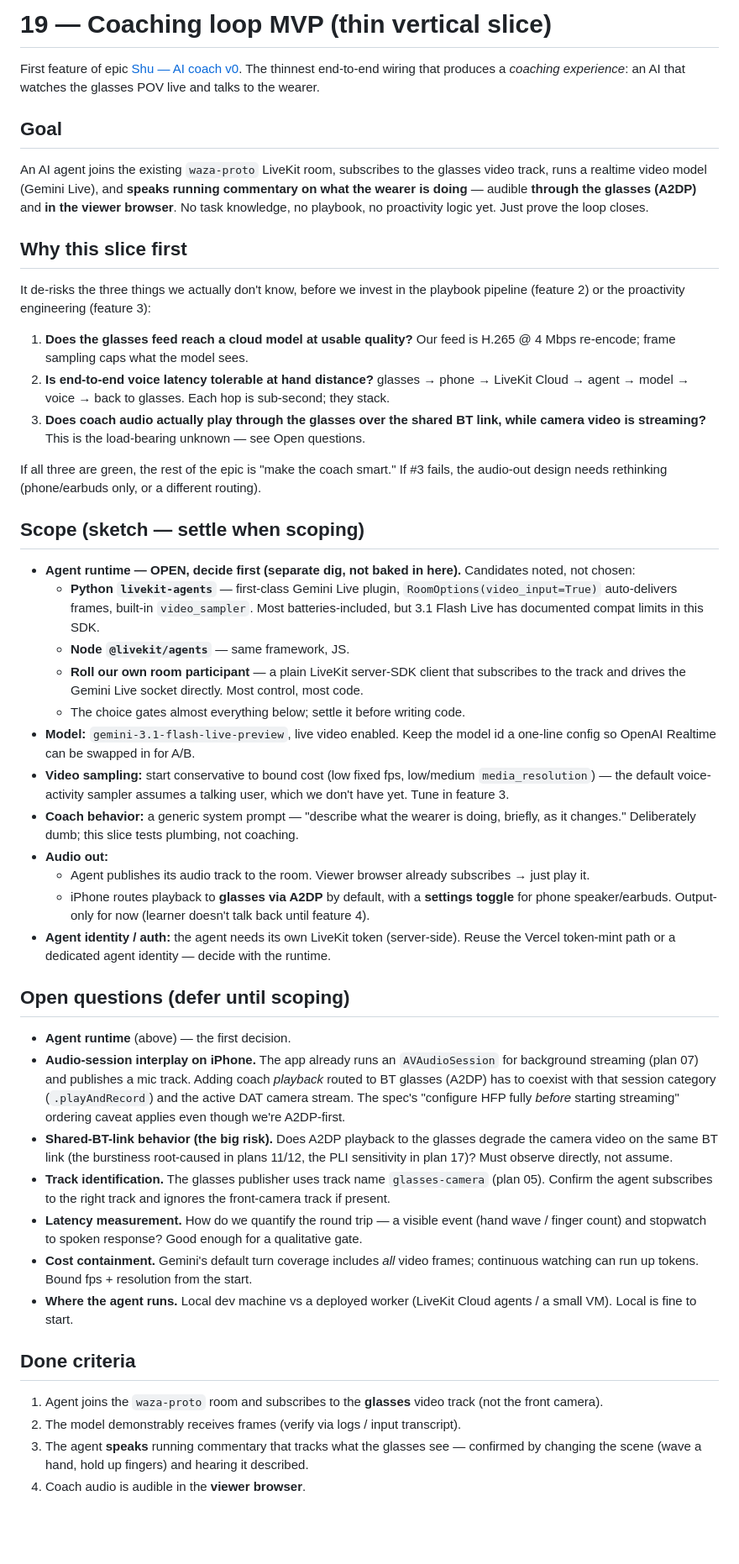
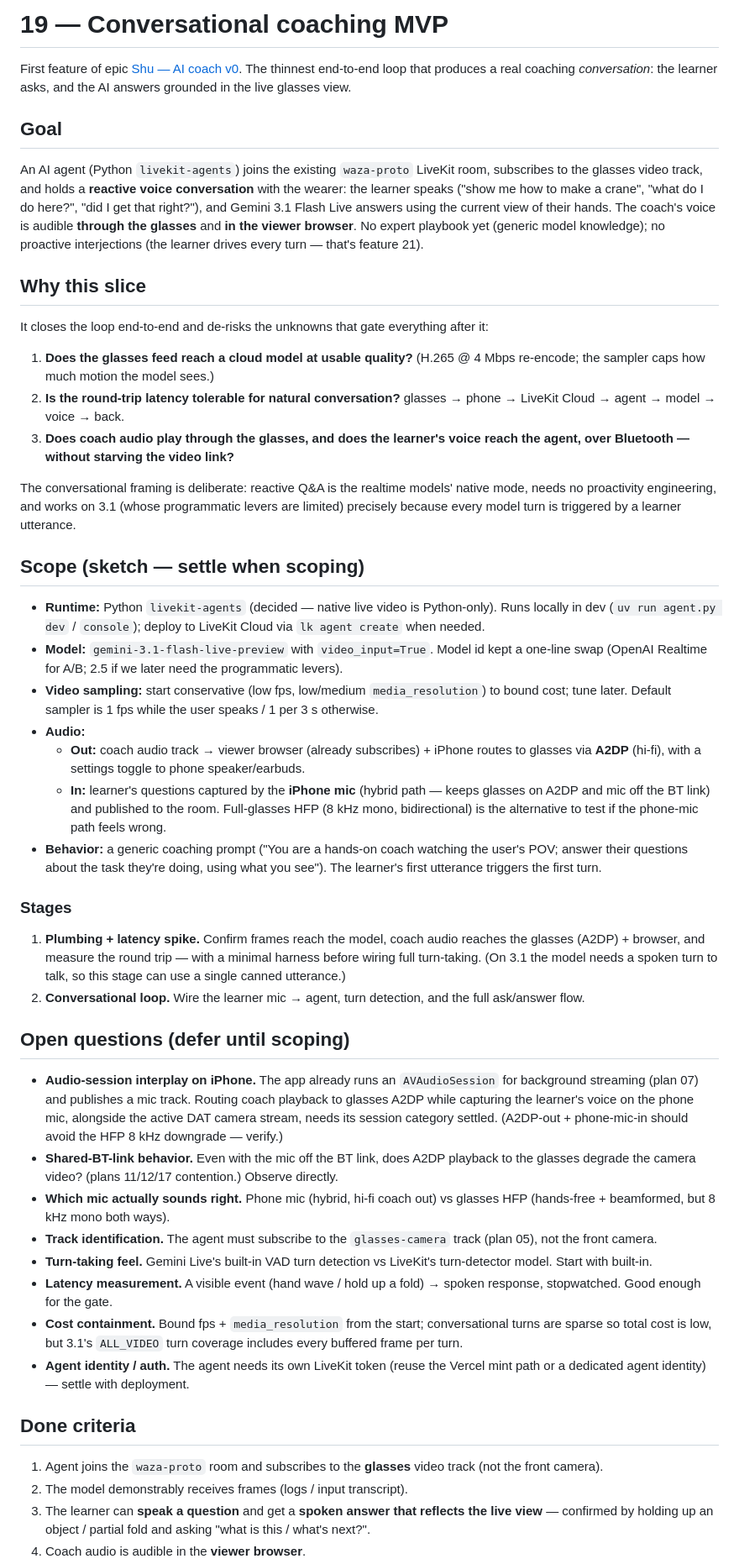
Before and after one commit to vinidlidoo/waza-proto, a Markdown page: plans/active/19-coach-loop-mvp.md, the part around one of its changes. Shown at 84% size. Drawn GitHub-style; blank space fills up the shorter version.

```diff
--- a/plans/active/19-coach-loop-mvp.md
+++ b/plans/active/19-coach-loop-mvp.md
@@ -1,49 +1,50 @@
-# 19 — Coaching loop MVP (thin vertical slice)
+# 19 — Conversational coaching MVP
 
-First feature of epic [Shu — AI coach v0](shu-ai-coach-v0.md). The thinnest end-to-end wiring that produces a *coaching experience*: an AI that watches the glasses POV live and talks to the wearer.
+First feature of epic [Shu — AI coach v0](shu-ai-coach-v0.md). The thinnest end-to-end loop that produces a real coaching *conversation*: the learner asks, and the AI answers grounded in the live glasses view.
 
 ## Goal
 
-An AI agent joins the existing `waza-proto` LiveKit room, subscribes to the glasses video track, runs a realtime video model (Gemini Live), and **speaks running commentary on what the wearer is doing** — audible **through the glasses (A2DP)** and **in the viewer browser**. No task knowledge, no playbook, no proactivity logic yet. Just prove the loop closes.
+An AI agent (Python `livekit-agents`) joins the existing `waza-proto` LiveKit room, subscribes to the glasses video track, and holds a **reactive voice conversation** with the wearer: the learner speaks ("show me how to make a crane", "what do I do here?", "did I get that right?"), and Gemini 3.1 Flash Live answers using the current view of their hands. The coach's voice is audible **through the glasses** and **in the viewer browser**. No expert playbook yet (generic model knowledge); no proactive interjections (the learner drives every turn — that's feature 21).
 
-## Why this slice first
+## Why this slice
 
-It de-risks the three things we actually don't know, before we invest in the playbook pipeline (feature 2) or the proactivity engineering (feature 3):
+It closes the loop end-to-end and de-risks the unknowns that gate everything after it:
 
-1. **Does the glasses feed reach a cloud model at usable quality?** Our feed is H.265 @ 4 Mbps re-encode; frame sampling caps what the model sees.
-2. **Is end-to-end voice latency tolerable at hand distance?** glasses → phone → LiveKit Cloud → agent → model → voice → back to glasses. Each hop is sub-second; they stack.
-3. **Does coach audio actually play through the glasses over the shared BT link, while camera video is streaming?** This is the load-bearing unknown — see Open questions.
+1. **Does the glasses feed reach a cloud model at usable quality?** (H.265 @ 4 Mbps re-encode; the sampler caps how much motion the model sees.)
+2. **Is the round-trip latency tolerable for natural conversation?** glasses → phone → LiveKit Cloud → agent → model → voice → back.
+3. **Does coach audio play through the glasses, and does the learner's voice reach the agent, over Bluetooth — without starving the video link?**
 
-If all three are green, the rest of the epic is "make the coach smart." If #3 fails, the audio-out design needs rethinking (phone/earbuds only, or a different routing).
+The conversational framing is deliberate: reactive Q&A is the realtime models' native mode, needs no proactivity engineering, and works on 3.1 (whose programmatic levers are limited) precisely because every model turn is triggered by a learner utterance.
 
 ## Scope (sketch — settle when scoping)
 
-- **Agent runtime — OPEN, decide first (separate dig, not baked in here).** Candidates noted, not chosen:
-  - **Python `livekit-agents`** — first-class Gemini Live plugin, `RoomOptions(video_input=True)` auto-delivers frames, built-in `video_sampler`. Most batteries-included, but 3.1 Flash Live has documented compat limits in this SDK.
-  - **Node `@livekit/agents`** — same framework, JS.
-  - **Roll our own room participant** — a plain LiveKit server-SDK client that subscribes to the track and drives the Gemini Live socket directly. Most control, most code.
-  - The choice gates almost everything below; settle it before writing code.
-- **Model:** `gemini-3.1-flash-live-preview`, live video enabled. Keep the model id a one-line config so OpenAI Realtime can be swapped in for A/B.
-- **Video sampling:** start conservative to bound cost (low fixed fps, low/medium `media_resolution`) — the default voice-activity sampler assumes a talking user, which we don't have yet. Tune in feature 3.
-- **Coach behavior:** a generic system prompt — "describe what the wearer is doing, briefly, as it changes." Deliberately dumb; this slice tests plumbing, not coaching.
-- **Audio out:**
-  - Agent publishes its audio track to the room. Viewer browser already subscribes → just play it.
-  - iPhone routes playback to **glasses via A2DP** by default, with a **settings toggle** for phone speaker/earbuds. Output-only for now (learner doesn't talk back until feature 4).
-- **Agent identity / auth:** the agent needs its own LiveKit token (server-side). Reuse the Vercel token-mint path or a dedicated agent identity — decide with the runtime.
+- **Runtime:** Python `livekit-agents` (decided — native live video is Python-only). Runs locally in dev (`uv run agent.py dev` / `console`); deploy to LiveKit Cloud via `lk agent create` when needed.
+- **Model:** `gemini-3.1-flash-live-preview` with `video_input=True`. Model id kept a one-line swap (OpenAI Realtime for A/B; 2.5 if we later need the programmatic levers).
+- **Video sampling:** start conservative (low fps, low/medium `media_resolution`) to bound cost; tune later. Default sampler is 1 fps while the user speaks / 1 per 3 s otherwise.
+- **Audio:**
+  - **Out:** coach audio track → viewer browser (already subscribes) + iPhone routes to glasses via **A2DP** (hi-fi), with a settings toggle to phone speaker/earbuds.
+  - **In:** learner's questions captured by the **iPhone mic** (hybrid path — keeps glasses on A2DP and mic off the BT link) and published to the room. Full-glasses HFP (8 kHz mono, bidirectional) is the alternative to test if the phone-mic path feels wrong.
+- **Behavior:** a generic coaching prompt ("You are a hands-on coach watching the user's POV; answer their questions about the task they're doing, using what you see"). The learner's first utterance triggers the first turn.
+
+### Stages
+
+1. **Plumbing + latency spike.** Confirm frames reach the model, coach audio reaches the glasses (A2DP) + browser, and measure the round trip — with a minimal harness before wiring full turn-taking. (On 3.1 the model needs a spoken turn to talk, so this stage can use a single canned utterance.)
+2. **Conversational loop.** Wire the learner mic → agent, turn detection, and the full ask/answer flow.
 
 ## Open questions (defer until scoping)
 
-- **Agent runtime** (above) — the first decision.
-- **Audio-session interplay on iPhone.** The app already runs an `AVAudioSession` for background streaming (plan 07) and publishes a mic track. Adding coach *playback* routed to BT glasses (A2DP) has to coexist with that session category (`.playAndRecord`) and the active DAT camera stream. The spec's "configure HFP fully *before* starting streaming" ordering caveat applies even though we're A2DP-first.
-- **Shared-BT-link behavior (the big risk).** Does A2DP playback to the glasses degrade the camera video on the same BT link (the burstiness root-caused in plans 11/12, the PLI sensitivity in plan 17)? Must observe directly, not assume.
-- **Track identification.** The glasses publisher uses track name `glasses-camera` (plan 05). Confirm the agent subscribes to the right track and ignores the front-camera track if present.
-- **Latency measurement.** How do we quantify the round trip — a visible event (hand wave / finger count) and stopwatch to spoken response? Good enough for a qualitative gate.
-- **Cost containment.** Gemini's default turn coverage includes *all* video frames; continuous watching can run up tokens. Bound fps + resolution from the start.
-- **Where the agent runs.** Local dev machine vs a deployed worker (LiveKit Cloud agents / a small VM). Local is fine to start.
+- **Audio-session interplay on iPhone.** The app already runs an `AVAudioSession` for background streaming (plan 07) and publishes a mic track. Routing coach playback to glasses A2DP while capturing the learner's voice on the phone mic, alongside the active DAT camera stream, needs its session category settled. (A2DP-out + phone-mic-in should avoid the HFP 8 kHz downgrade — verify.)
+- **Shared-BT-link behavior.** Even with the mic off the BT link, does A2DP playback to the glasses degrade the camera video? (plans 11/12/17 contention.) Observe directly.
+- **Which mic actually sounds right.** Phone mic (hybrid, hi-fi coach out) vs glasses HFP (hands-free + beamformed, but 8 kHz mono both ways).
+- **Track identification.** The agent must subscribe to the `glasses-camera` track (plan 05), not the front camera.
+- **Turn-taking feel.** Gemini Live's built-in VAD turn detection vs LiveKit's turn-detector model. Start with built-in.
+- **Latency measurement.** A visible event (hand wave / hold up a fold) → spoken response, stopwatched. Good enough for the gate.
+- **Cost containment.** Bound fps + `media_resolution` from the start; conversational turns are sparse so total cost is low, but 3.1's `ALL_VIDEO` turn coverage includes every buffered frame per turn.
+- **Agent identity / auth.** The agent needs its own LiveKit token (reuse the Vercel mint path or a dedicated agent identity) — settle with deployment.
 
 ## Done criteria
 
 1. Agent joins the `waza-proto` room and subscribes to the **glasses** video track (not the front camera).
-2. The model demonstrably receives frames (verify via logs / input transcript).
-3. The agent **speaks** running commentary that tracks what the glasses see — confirmed by changing the scene (wave a hand, hold up fingers) and hearing it described.
+2. The model demonstrably receives frames (logs / input transcript).
+3. The learner can **speak a question** and get a **spoken answer that reflects the live view** — confirmed by holding up an object / partial fold and asking "what is this / what's next?".
 4. Coach audio is audible in the **viewer browser**.
```
Also changed, not shown: other parts of plans/active/19-coach-loop-mvp.md (+3 -3 lines), plans/active/shu-ai-coach-v0.md (added, +46 -0 lines), plans/index.md (+2 -2 lines).
